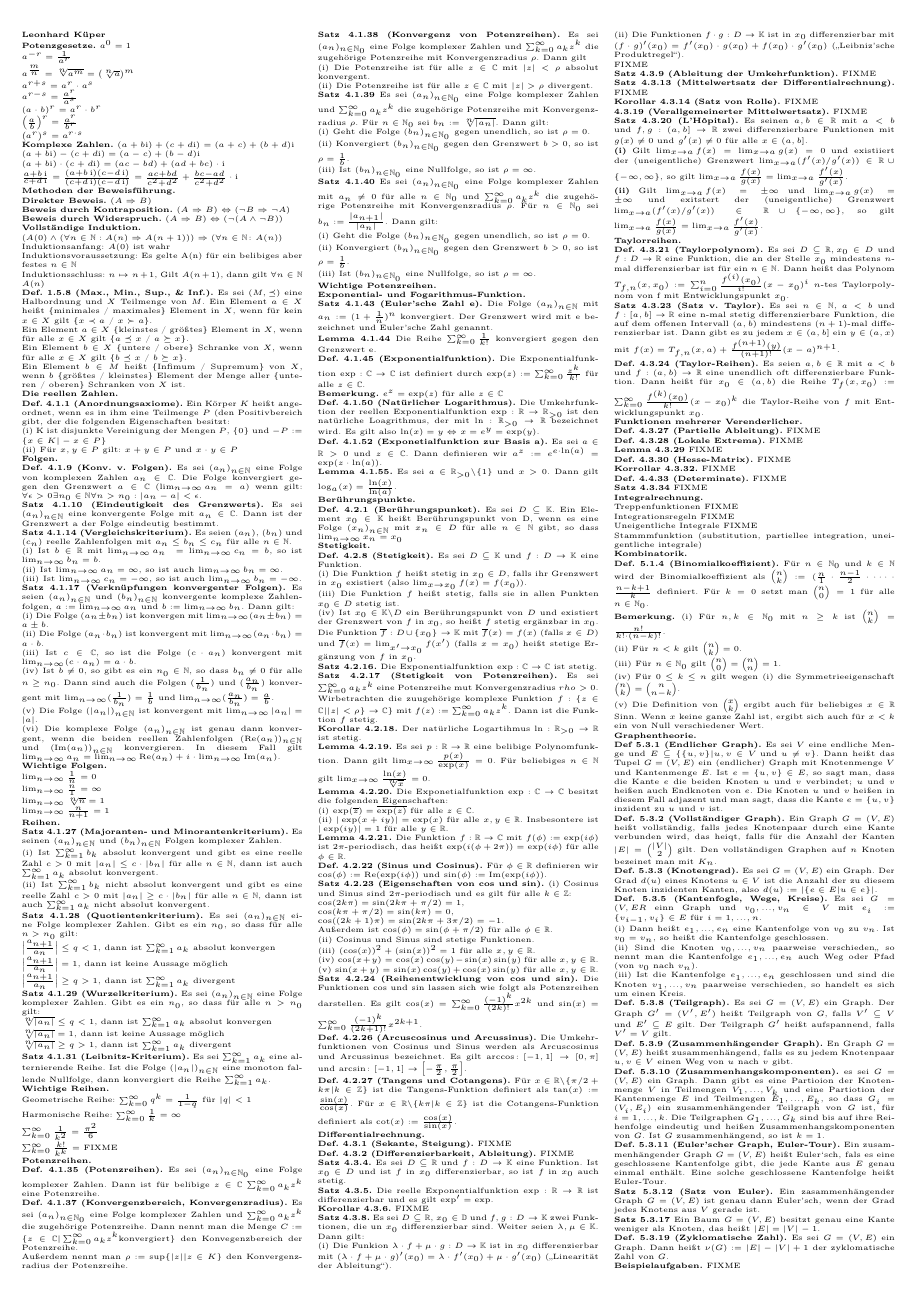
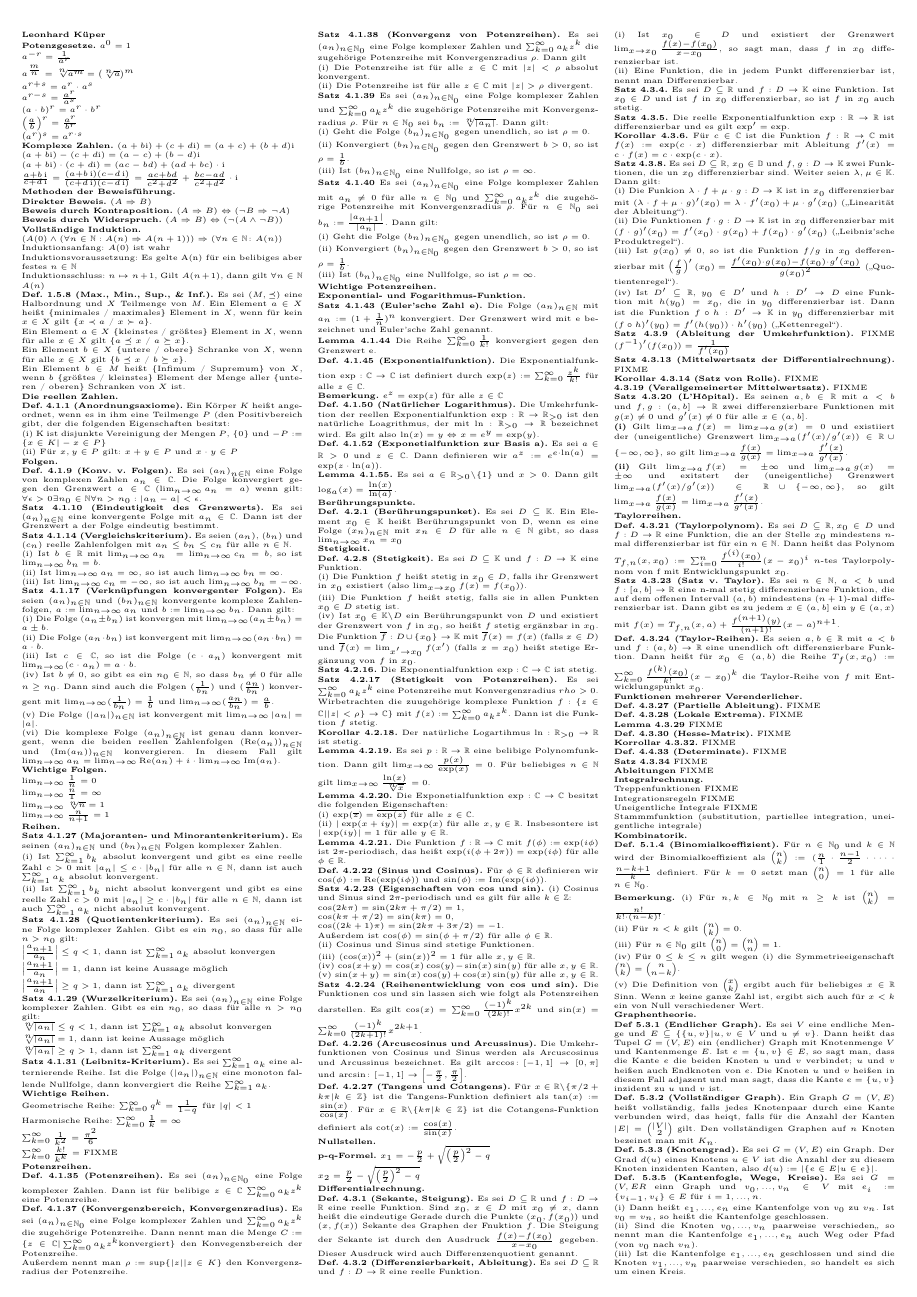
Before and after one commit to rene-dev/klausurzettel, a LaTeX document (klausurzettel.tex, which reads differentialrechnung.tex, stetigefunktionen.tex): the whole page before the commit and page 1 of 2 after it. Compiled offline with pdfLaTeX.

Commit message:
diverses ...

```diff
--- a/differentialrechnung.tex
+++ b/differentialrechnung.tex
@@ -1,14 +1,18 @@
 \textbf{Differentialrechnung.}
 
-\textbf{Def. 4.3.1 (Sekante, Steigung).} FIXME
+\textbf{Def. 4.3.1 (Sekante, Steigung).} Es sei $D \subseteq \mathbb R$ und $f : D \rightarrow \mathbb R$ eine reelle Funktion. Sind $x_0$, $x \in D$ mit $x_0 \neq x$, dann heißt die eindeutige Gerade durch die Punkte $(x_0,f(x_0))$ und $(x,f(x))$ Sekante des Graphen der Fnuktion $f$. Die Steigung der Sekante ist durch den Ausdruck $\frac{f(x)-f(x_0)}{x-x_0}$ gegeben. Dieser Ausdruck wird auch Differenzenquotient genannt.
 
-\textbf{Def. 4.3.2 (Differenzierbarkeit, Ableitung).} FIXME
+\textbf{Def. 4.3.2 (Differenzierbarkeit, Ableitung).} Es sei $D \subseteq \mathbb R$ und $f: D \rightarrow \mathbb R$ eine reelle Funktion.
+
+(i) Ist $x_0 \in D$ und existiert der Grenzwert $\lim_{x \rightarrow x_0} \frac{f(x)-f(x_0)}{x-x_0}$, so sagt man, dass $f$ in $x_0$ differenzierbar ist.
+
+(ii) Eine Funktion, die in jedem Punkt differenzierbar ist, nennt man Differenzierbar.
 
 \textbf{Satz 4.3.4.} Es sei $D \subseteq \mathbb R$ und $f : D \rightarrow \mathbb K$ eine Funktion. Ist $x_0 \in D$ und ist $f$ in $x_0$ differenzierbar, so ist $f$ in $x_0$ auch stetig.
 
 \textbf{Satz 4.3.5.} Die reelle Exponentialfunktion $\exp : \mathbb R \rightarrow \mathbb R$ ist differenzierbar und es gilt $\exp' = \exp$.
 
-\textbf{Korollar 4.3.6.} FIXME
+\textbf{Korollar 4.3.6.} Für $c \in \mathbb C$ ist die Funktion $f:\mathbb R \rightarrow \mathbb C$ mit $f(x) := \exp(c\cdot x)$ differenzierbar mit Ableitung $f'(x) = c \cdot f(x) = c \cdot \exp (c \cdot x)$.
 
 \textbf{Satz 4.3.8.} Es sei $D\subseteq \mathbb R$, $x_0 \in \mathbb D$ und $f,g : D \rightarrow \mathbb K$ zwei Funktionen, die un $x_0$ differenzierbar sind. Weiter seien $\lambda , \mu \in \mathbb K$. Dann gilt:
 
@@ -16,9 +20,11 @@
 
 (ii) Die Funktionen $f\cdot g : D \rightarrow \mathbb K$ ist in $x_0$ differenzierbar mit $(f \cdot g)'(x_0) = f'(x_0)\cdot g(x_0) + f(x_0) \cdot g'(x_0)$ („Leibniz’sche Produktregel“).
 
-FIXME
+(iii) Ist $g(x_0) \neq 0$, so ist die Funktion $f/g$ in $x_0$ defferenzierbar mit $\left(\frac{f}{g}\right)'(x_0) = \frac{f'(x_0)\cdot g(x_0) - f(x_0) \cdot g'(x_0)}{g(x_0)^2}$ („Quotientenregel“).
 
-\textbf{Satz 4.3.9 (Ableitung der Umkehrfunktion).} FIXME
+(iv) Ist $D' \subseteq \mathbb R$, $y_0 \in D'$ und $h:D' \rightarrow D$ eine Funktion mit $h(y_0) = x_0$, die in $y_0$ differenzierbar ist. Dann ist die Funktion $f \circ h : D' \rightarrow \mathbb K$ in $y_0$ differenzierbar mit $(f \circ h)'(y_0) = f'(h(y_0)) \cdot h'(y_0)$ („Kettenregel“).
+
+\textbf{Satz 4.3.9 (Ableitung der Umkehrfunktion).} FIXME $(f^{-1})' (f(x_0)) = \frac{1}{f'(x_0)}$
 
 \textbf{Satz 4.3.13 (Mittelwertsatz der Differentialrechnung).} FIXME
 
@@ -74,3 +80,5 @@ die Taylor-Reihe von $f$ mit Entwicklungspunkt $x_{0}$.
 \textbf{Def. 4.4.33 (Determinate).} FIXME
 
 \textbf{Satz 4.3.34} FIXME
+
+\textbf{Ableitungen} FIXME
--- a/stetigefunktionen.tex
+++ b/stetigefunktionen.tex
@@ -53,3 +53,9 @@ Außerdem ist $\cos (\phi) = \sin(\phi + \pi /2)$ für alle $\phi \in \mathbb R$
 \textbf{Def. 4.2.26 (Arcuscosinus und Arcussinus).} Die Umkehrfunktionen von Cosinus und Sinus werden als Arcuscosinus und Arcussinus bezeichnet. Es gilt $\arccos\colon[-1,1]\to[0,\pi]$ und $\arcsin\colon[-1,1]\to \left[-\frac{\pi}{2},\frac{\pi}{2} \right]$.
 
 \textbf{Def. 4.2.27 (Tangens und Cotangens).} Für $x\in \mathbb R \backslash \{ \pi /2 + k \pi \vert k \in \mathbb Z \}$ ist die Tangens-Funktion definiert als $\tan(x) := \frac{\sin(x)}{\cos(x)}$. Für $x \in \mathbb R \backslash \{ k\pi \vert k \in \mathbb Z \}$ ist die Cotangens-Funktion definiert als $\cot(x) := \frac{\cos(x)}{\sin(x)}$.
+
+\textbf{Nullstellen.}
+
+\textbf{p-q-Formel.} $x_{1} = - \frac{p}{2}+\sqrt{\left(\frac{p}2\right)^2 - q}$
+
+$x_{2} =  \frac{p}{2}-\sqrt{\left(\frac{p}2\right)^2 - q}$
```
